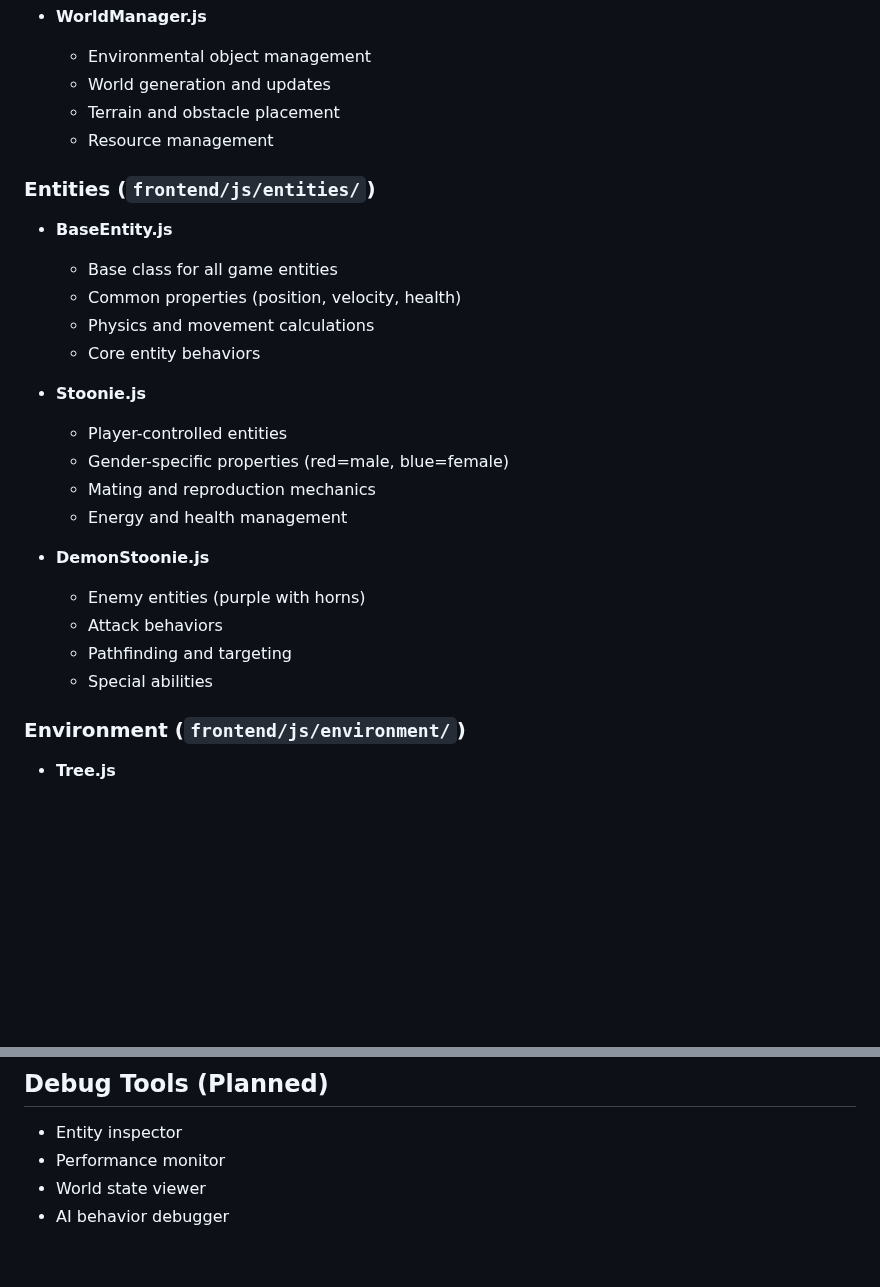
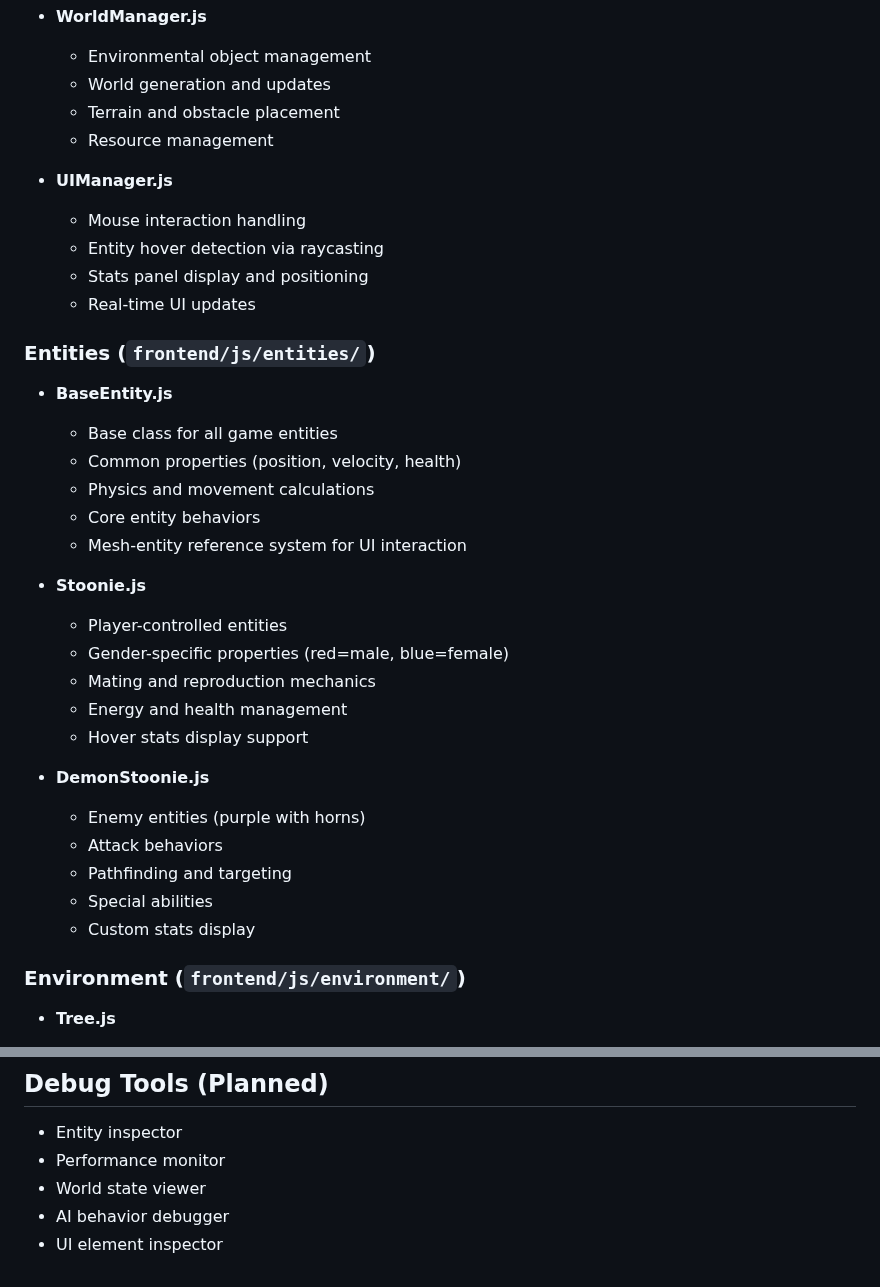
Before and after one commit to Stoon82/stoonie-testgame, a Markdown page: _INSTRUCTS.md, 2 parts joined by grey strips. GitHub-like rendering; blank space fills up the shorter version.

```diff
--- a/_INSTRUCTS.md
+++ b/_INSTRUCTS.md
@@ -21,24 +21,33 @@
   - Terrain and obstacle placement
   - Resource management
 
+- **UIManager.js**
+  - Mouse interaction handling
+  - Entity hover detection via raycasting
+  - Stats panel display and positioning
+  - Real-time UI updates
+
 ### Entities (`frontend/js/entities/`)
 - **BaseEntity.js**
   - Base class for all game entities
   - Common properties (position, velocity, health)
   - Physics and movement calculations
   - Core entity behaviors
+  - Mesh-entity reference system for UI interaction
 
 - **Stoonie.js**
   - Player-controlled entities
   - Gender-specific properties (red=male, blue=female)
   - Mating and reproduction mechanics
   - Energy and health management
+  - Hover stats display support
 
 - **DemonStoonie.js**
   - Enemy entities (purple with horns)
   - Attack behaviors
   - Pathfinding and targeting
   - Special abilities
+  - Custom stats display
 
 ### Environment (`frontend/js/environment/`)
 - **Tree.js**
@@ -137,3 +179,4 @@
 - Performance monitor
 - World state viewer
 - AI behavior debugger
+- UI element inspector
```
Also changed, not shown: other parts of _INSTRUCTS.md (+33 -0 lines).
